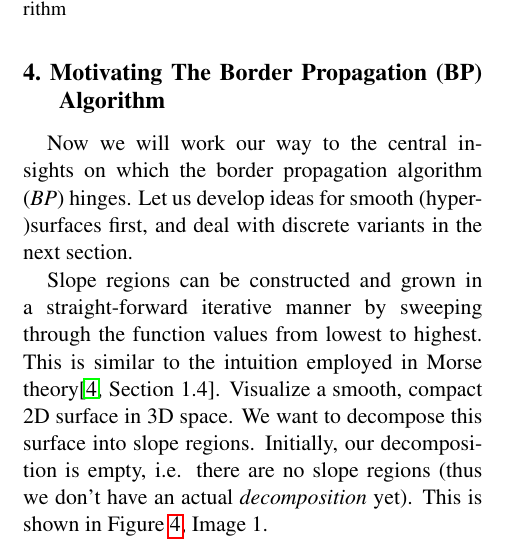
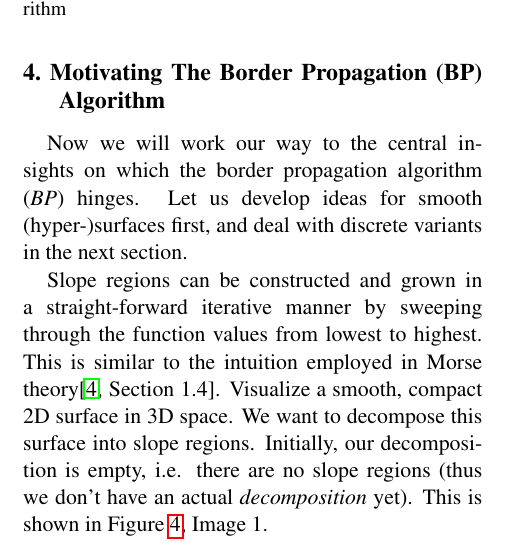
Before and after one commit to SirFloIII/GschichtlOnkel, a LaTeX paper (LaTeX/acvrw_template.tex): part of one column of page 4 of 7, cut so that both start at the same text. Compiled offline with pdfLaTeX.

Commit message:
stupid line break fix

```diff
--- a/LaTeX/acvrw_template.tex
+++ b/LaTeX/acvrw_template.tex
@@ -358,7 +358,7 @@ Therefore, theorem \ref{thm:saddle_on_border} does not hold in higher dimensions
 \label{sec:motivating_BP}
 
 Now we will work our way to the central insights on which the border propagation algorithm (\emph{BP}) hinges.
-Let us develop ideas for smooth (hyper-)surfaces first, and deal with discrete variants in the next section.
+Let us develop ideas for smooth \mbox{(hyper-)}surfaces first, and deal with discrete variants in the next section.
 
 Slope regions can be constructed and grown in a straight-forward iterative manner by sweeping through the function values from lowest to highest.
 This is similar to the intuition employed in Morse theory\cite[Section 1.4]{MatsumotoYukio2002AitM}.
```
